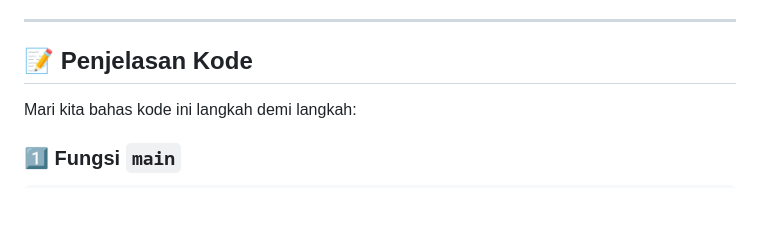
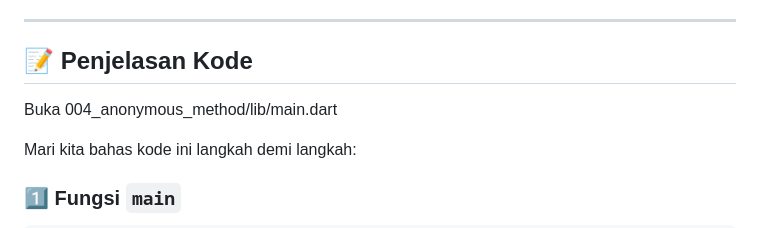
Before and after one commit to khalilaah15/learn-widget-flutter, a Markdown page: 004_anonymous_method/README.md, the part around the change. Rendered like a GitHub page; blank space fills up the shorter version.

```diff
--- a/004_anonymous_method/README.md
+++ b/004_anonymous_method/README.md
@@ -12,6 +12,8 @@ Hai, teman-teman! 👋 Kali ini kita akan membahas **Anonymous Method**, salah s
 ---
 
 ## 📝 Penjelasan Kode
+
+Buka 004_anonymous_method/lib/main.dart
 
 Mari kita bahas kode ini langkah demi langkah:
 
```
